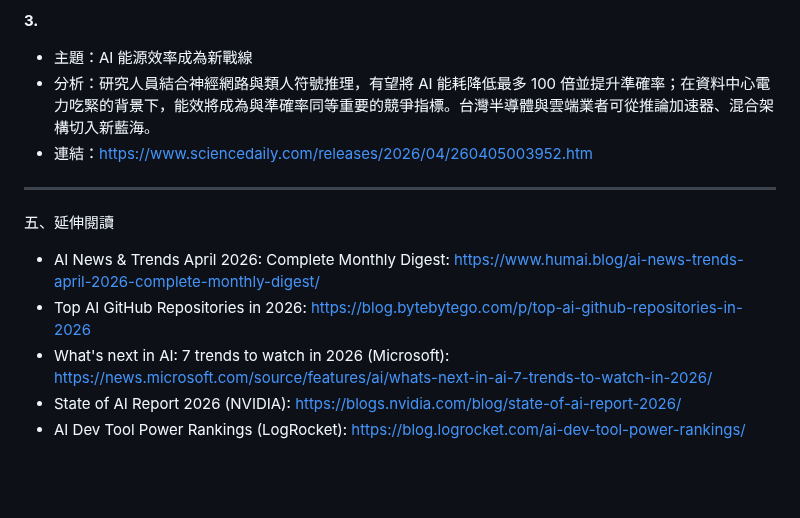
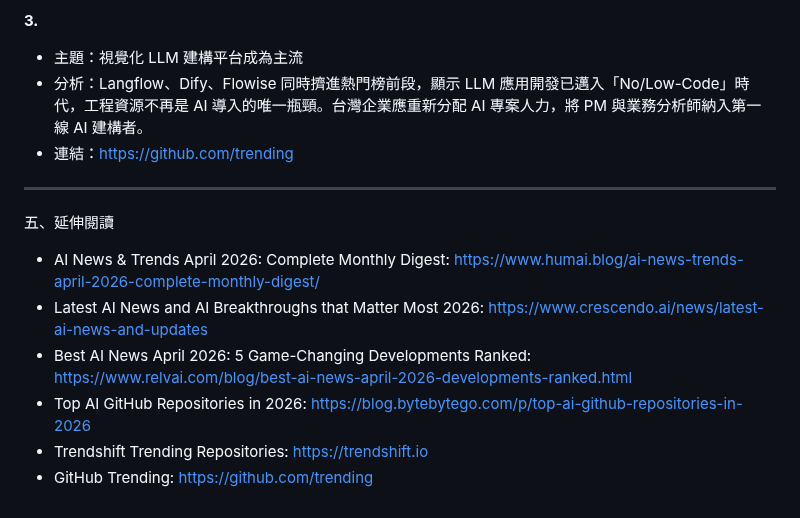
Before and after one commit to KaiSWang/daily-digest, a Markdown page: data/ai-github/AI_GitHub趨勢_2026-04-09.md, the part around one of its changes. Drawn GitHub-style; blank space fills up the shorter version.

```diff
--- a/data/ai-github/AI_GitHub趨勢_2026-04-09.md
+++ b/data/ai-github/AI_GitHub趨勢_2026-04-09.md
@@ -126,16 +142,17 @@ AI/GitHub 每日趨勢_2026-04-09
 
 **3.**
 
-- 主題：AI 能源效率成為新戰線
-- 分析：研究人員結合神經網路與類人符號推理，有望將 AI 能耗降低最多 100 倍並提升準確率；在資料中心電力吃緊的背景下，能效將成為與準確率同等重要的競爭指標。台灣半導體與雲端業者可從推論加速器、混合架構切入新藍海。
-- 連結：https://www.sciencedaily.com/releases/2026/04/260405003952.htm
+- 主題：視覺化 LLM 建構平台成為主流
+- 分析：Langflow、Dify、Flowise 同時擠進熱門榜前段，顯示 LLM 應用開發已邁入「No/Low-Code」時代，工程資源不再是 AI 導入的唯一瓶頸。台灣企業應重新分配 AI 專案人力，將 PM 與業務分析師納入第一線 AI 建構者。
+- 連結：https://github.com/trending
 
 ---
 
 五、延伸閱讀
 
 - AI News & Trends April 2026: Complete Monthly Digest: https://www.humai.blog/ai-news-trends-april-2026-complete-monthly-digest/
+- Latest AI News and AI Breakthroughs that Matter Most 2026: https://www.crescendo.ai/news/latest-ai-news-and-updates
+- Best AI News April 2026: 5 Game-Changing Developments Ranked: https://www.relvai.com/blog/best-ai-news-april-2026-developments-ranked.html
 - Top AI GitHub Repositories in 2026: https://blog.bytebytego.com/p/top-ai-github-repositories-in-2026
-- What's next in AI: 7 trends to watch in 2026 (Microsoft): https://news.microsoft.com/source/features/ai/whats-next-in-ai-7-trends-to-watch-in-2026/
-- State of AI Report 2026 (NVIDIA): https://blogs.nvidia.com/blog/state-of-ai-report-2026/
-- AI Dev Tool Power Rankings (LogRocket): https://blog.logrocket.com/ai-dev-tool-power-rankings/
+- Trendshift Trending Repositories: https://trendshift.io
+- GitHub Trending: https://github.com/trending
```
Also changed, not shown: other parts of data/ai-github/AI_GitHub趨勢_2026-04-09.md (+96 -80 lines).
